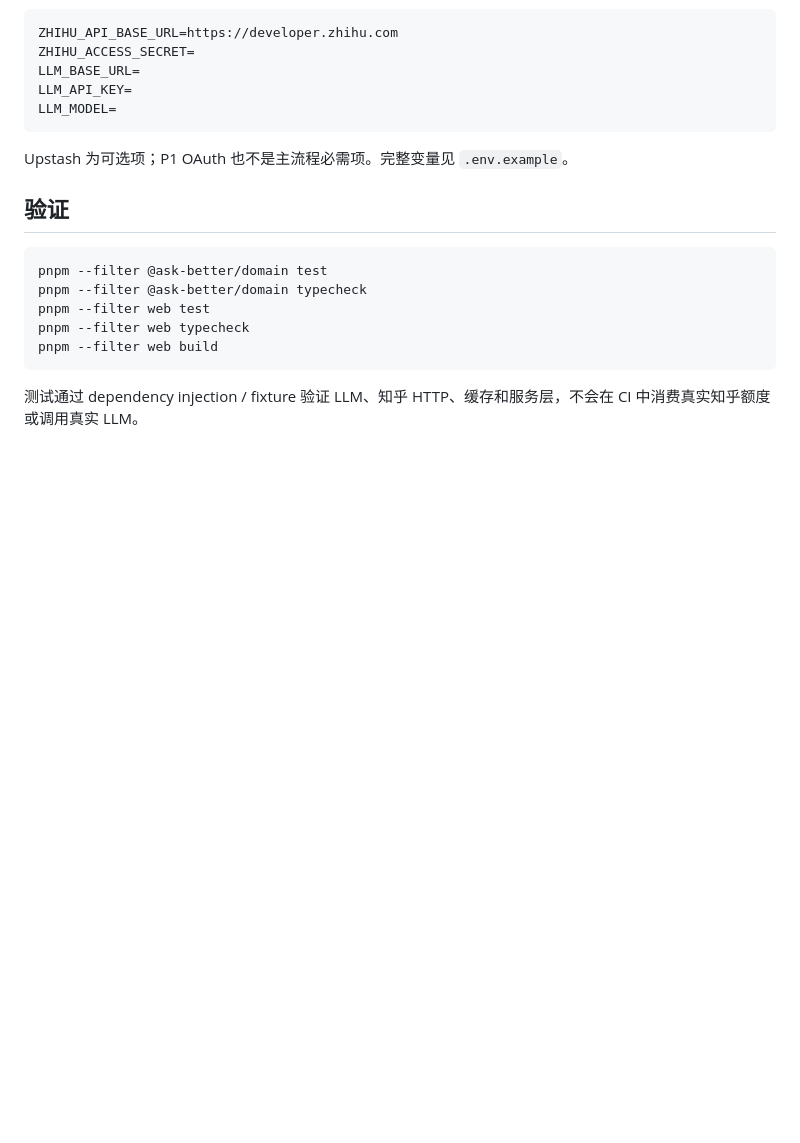
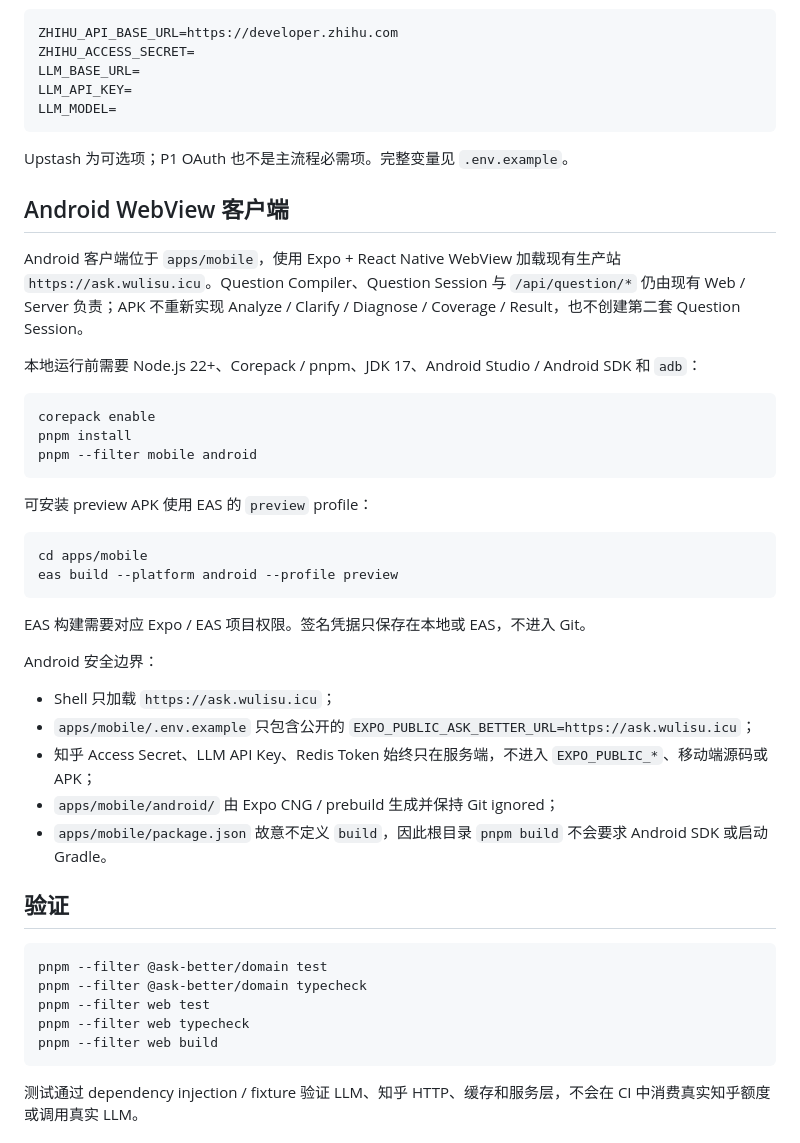
Before and after one commit to wulisususu/sdaa, a Markdown page: README.md, the part around the change. GitHub-like rendering; blank space fills up the shorter version.

Commit message:
docs: document Android WebView shell

````diff
--- a/README.md
+++ b/README.md
@@ -143,6 +143,35 @@ LLM_MODEL=
 
 Upstash 为可选项；P1 OAuth 也不是主流程必需项。完整变量见 `.env.example`。
 
+## Android WebView 客户端
+
+Android 客户端位于 `apps/mobile`，使用 Expo + React Native WebView 加载现有生产站 `https://ask.wulisu.icu`。Question Compiler、Question Session 与 `/api/question/*` 仍由现有 Web / Server 负责；APK 不重新实现 Analyze / Clarify / Diagnose / Coverage / Result，也不创建第二套 Question Session。
+
+本地运行前需要 Node.js 22+、Corepack / pnpm、JDK 17、Android Studio / Android SDK 和 `adb`：
+
+```bash
+corepack enable
+pnpm install
+pnpm --filter mobile android
+```
+
+可安装 preview APK 使用 EAS 的 `preview` profile：
+
+```bash
+cd apps/mobile
+eas build --platform android --profile preview
+```
+
+EAS 构建需要对应 Expo / EAS 项目权限。签名凭据只保存在本地或 EAS，不进入 Git。
+
+Android 安全边界：
+
+- Shell 只加载 `https://ask.wulisu.icu`；
+- `apps/mobile/.env.example` 只包含公开的 `EXPO_PUBLIC_ASK_BETTER_URL=https://ask.wulisu.icu`；
+- 知乎 Access Secret、LLM API Key、Redis Token 始终只在服务端，不进入 `EXPO_PUBLIC_*`、移动端源码或 APK；
+- `apps/mobile/android/` 由 Expo CNG / prebuild 生成并保持 Git ignored；
+- `apps/mobile/package.json` 故意不定义 `build`，因此根目录 `pnpm build` 不会要求 Android SDK 或启动 Gradle。
+
 ## 验证
 
 ```bash
````
